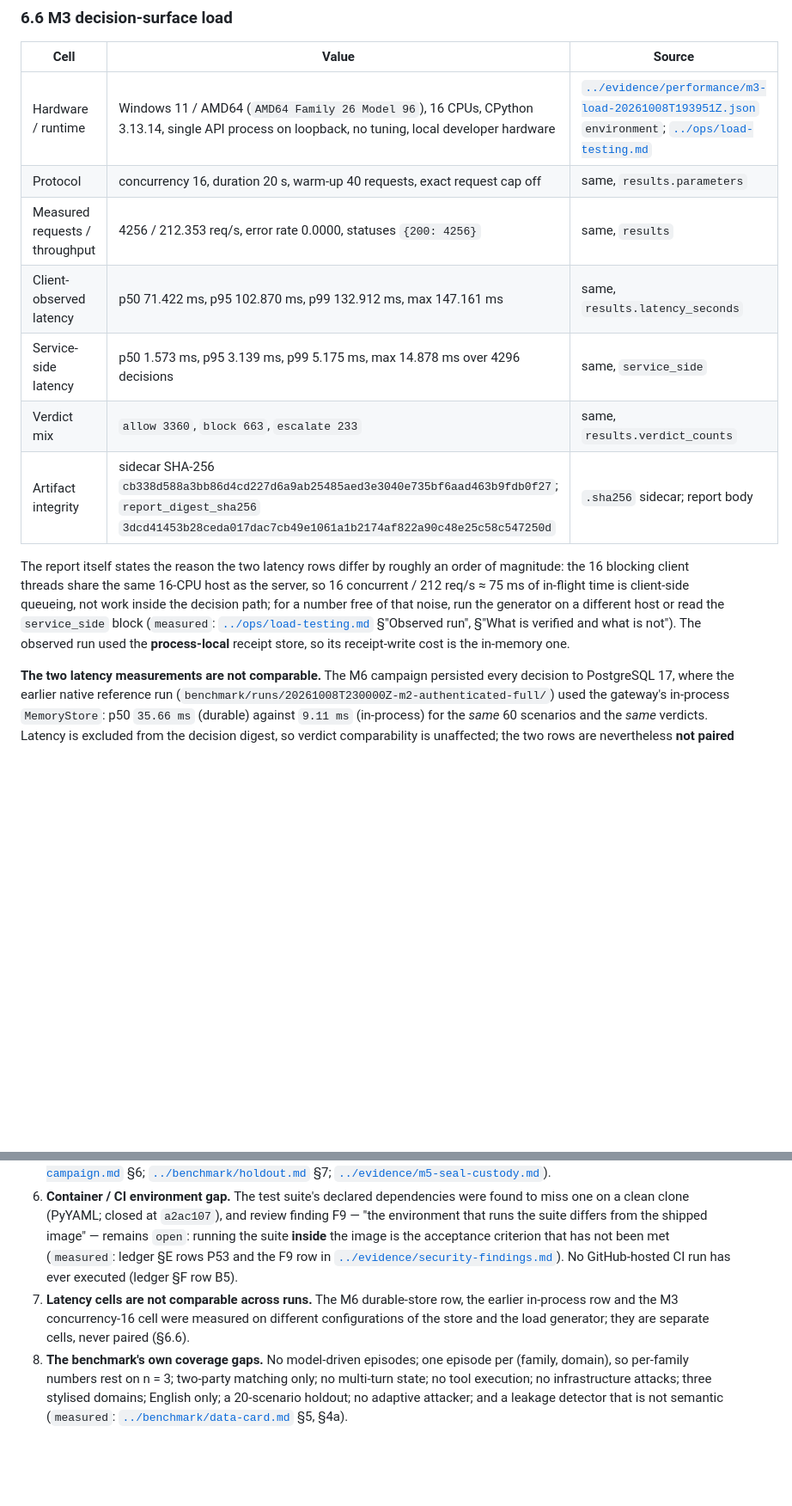
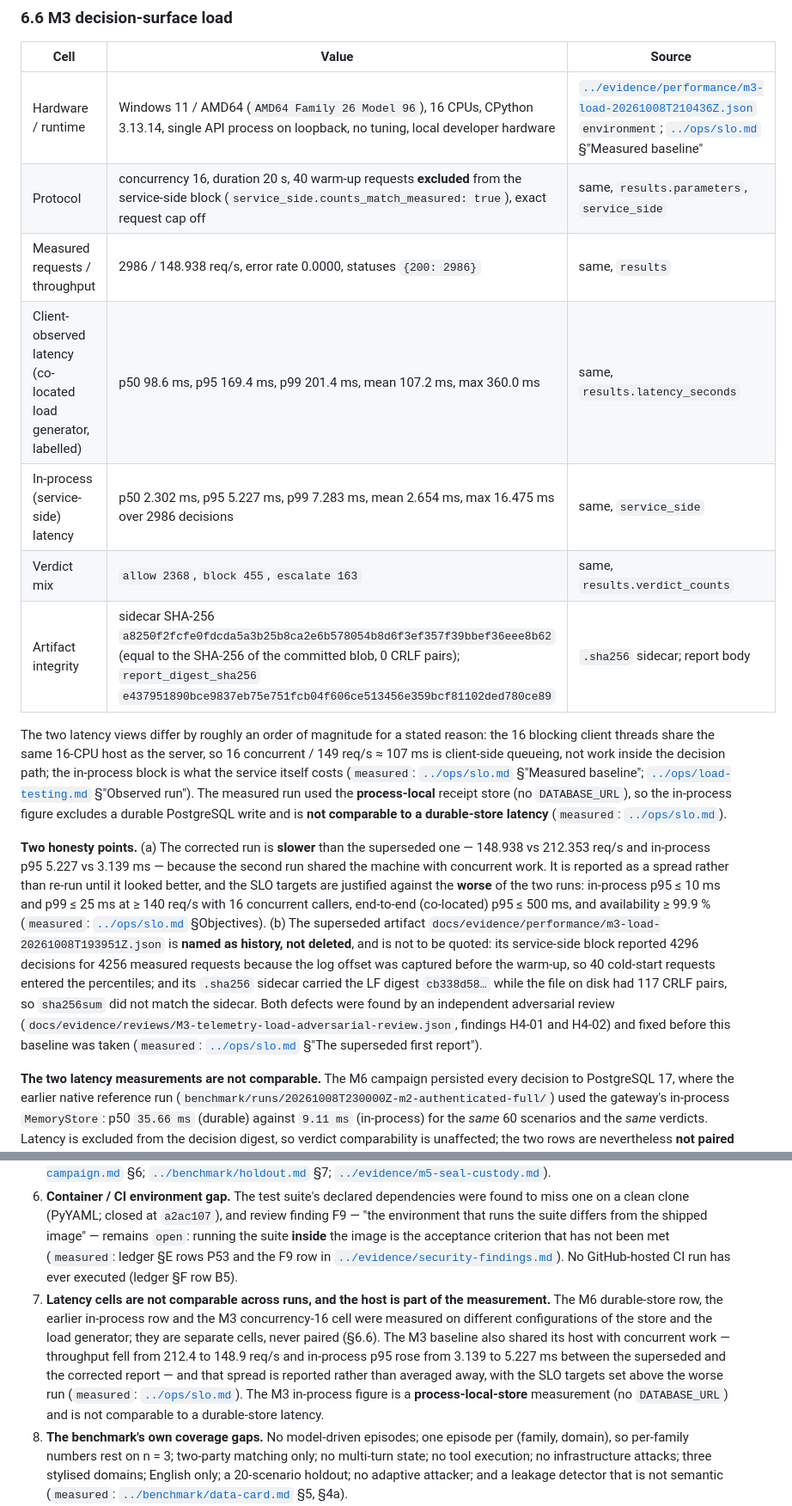
Before and after one commit to OussemaHarrabi/IndabaX26, a Markdown page: docs/research/report.md, 2 parts joined by grey strips. Shown at 86% size. Rendered like a GitHub page; blank space fills up the shorter version.

Commit message:
docs(research): replace the superseded M3 load figures with the corrected baseline and record the two harness defects

```diff
--- a/docs/research/report.md
+++ b/docs/research/report.md
@@ -264,15 +264,17 @@ Artifact digests (`measured`: [`../legacy/sentinel-challenge.md`](../legacy/sent
 
 | Cell | Value | Source |
 | --- | --- | --- |
-| Hardware / runtime | Windows 11 / AMD64 (`AMD64 Family 26 Model 96`), 16 CPUs, CPython 3.13.14, single API process on loopback, no tuning, local developer hardware | [`../evidence/performance/m3-load-20261008T193951Z.json`](../evidence/performance/m3-load-20261008T193951Z.json) `environment`; [`../ops/load-testing.md`](../ops/load-testing.md) |
-| Protocol | concurrency 16, duration 20 s, warm-up 40 requests, exact request cap off | same, `results.parameters` |
-| Measured requests / throughput | 4256 / 212.353 req/s, error rate 0.0000, statuses `{200: 4256}` | same, `results` |
-| Client-observed latency | p50 71.422 ms, p95 102.870 ms, p99 132.912 ms, max 147.161 ms | same, `results.latency_seconds` |
-| Service-side latency | p50 1.573 ms, p95 3.139 ms, p99 5.175 ms, max 14.878 ms over 4296 decisions | same, `service_side` |
-| Verdict mix | `allow 3360`, `block 663`, `escalate 233` | same, `results.verdict_counts` |
-| Artifact integrity | sidecar SHA-256 `cb338d588a3bb86d4cd227d6a9ab25485aed3e3040e735bf6aad463b9fdb0f27`; `report_digest_sha256` `3dcd41453b28ceda017dac7cb49e1061a1b2174af822a90c48e25c58c547250d` | `.sha256` sidecar; report body |
+| Hardware / runtime | Windows 11 / AMD64 (`AMD64 Family 26 Model 96`), 16 CPUs, CPython 3.13.14, single API process on loopback, no tuning, local developer hardware | [`../evidence/performance/m3-load-20261008T210436Z.json`](../evidence/performance/m3-load-20261008T210436Z.json) `environment`; [`../ops/slo.md`](../ops/slo.md) §"Measured baseline" |
+| Protocol | concurrency 16, duration 20 s, 40 warm-up requests **excluded** from the service-side block (`service_side.counts_match_measured: true`), exact request cap off | same, `results.parameters`, `service_side` |
+| Measured requests / throughput | 2986 / 148.938 req/s, error rate 0.0000, statuses `{200: 2986}` | same, `results` |
+| Client-observed latency (co-located load generator, labelled) | p50 98.6 ms, p95 169.4 ms, p99 201.4 ms, mean 107.2 ms, max 360.0 ms | same, `results.latency_seconds` |
+| In-process (service-side) latency | p50 2.302 ms, p95 5.227 ms, p99 7.283 ms, mean 2.654 ms, max 16.475 ms over 2986 decisions | same, `service_side` |
+| Verdict mix | `allow 2368`, `block 455`, `escalate 163` | same, `results.verdict_counts` |
+| Artifact integrity | sidecar SHA-256 `a8250f2fcfe0fdcda5a3b25b8ca2e6b578054b8d6f3ef357f39bbef36eee8b62` (equal to the SHA-256 of the committed blob, 0 CRLF pairs); `report_digest_sha256` `e437951890bce9837eb75e751fcb04f606ce513456e359bcf81102ded780ce89` | `.sha256` sidecar; report body |
 
-The report itself states the reason the two latency rows differ by roughly an order of magnitude: the 16 blocking client threads share the same 16-CPU host as the server, so 16 concurrent / 212 req/s ≈ 75 ms of in-flight time is client-side queueing, not work inside the decision path; for a number free of that noise, run the generator on a different host or read the `service_side` block (`measured`: [`../ops/load-testing.md`](../ops/load-testing.md) §"Observed run", §"What is verified and what is not"). The observed run used the **process-local** receipt store, so its receipt-write cost is the in-memory one.
+The two latency views differ by roughly an order of magnitude for a stated reason: the 16 blocking client threads share the same 16-CPU host as the server, so 16 concurrent / 149 req/s ≈ 107 ms is client-side queueing, not work inside the decision path; the in-process block is what the service itself costs (`measured`: [`../ops/slo.md`](../ops/slo.md) §"Measured baseline"; [`../ops/load-testing.md`](../ops/load-testing.md) §"Observed run"). The measured run used the **process-local** receipt store (no `DATABASE_URL`), so the in-process figure excludes a durable PostgreSQL write and is **not comparable to a durable-store latency** (`measured`: [`../ops/slo.md`](../ops/slo.md)).
+
+**Two honesty points.** (a) The corrected run is **slower** than the superseded one — 148.938 vs 212.353 req/s and in-process p95 5.227 vs 3.139 ms — because the second run shared the machine with concurrent work. It is reported as a spread rather than re-run until it looked better, and the SLO targets are justified against the **worse** of the two runs: in-process p95 ≤ 10 ms and p99 ≤ 25 ms at ≥ 140 req/s with 16 concurrent callers, end-to-end (co-located) p95 ≤ 500 ms, and availability ≥ 99.9 % (`measured`: [`../ops/slo.md`](../ops/slo.md) §Objectives). (b) The superseded artifact `docs/evidence/performance/m3-load-20261008T193951Z.json` is **named as history, not deleted**, and is not to be quoted: its service-side block reported 4296 decisions for 4256 measured requests because the log offset was captured before the warm-up, so 40 cold-start requests entered the percentiles; and its `.sha256` sidecar carried the LF digest `cb338d58…` while the file on disk had 117 CRLF pairs, so `sha256sum` did not match the sidecar. Both defects were found by an independent adversarial review (`docs/evidence/reviews/M3-telemetry-load-adversarial-review.json`, findings H4-01 and H4-02) and fixed before this baseline was taken (`measured`: [`../ops/slo.md`](../ops/slo.md) §"The superseded first report").
 
 **The two latency measurements are not comparable.** The M6 campaign persisted every decision to PostgreSQL 17, where the earlier native reference run (`benchmark/runs/20261008T230000Z-m2-authenticated-full/`) used the gateway's in-process `MemoryStore`: p50 `35.66 ms` (durable) against `9.11 ms` (in-process) for the *same* 60 scenarios and the *same* verdicts. Latency is excluded from the decision digest, so verdict comparability is unaffected; the two rows are nevertheless **not paired measurements** and must not be compared as such (`measured`: [`../evidence/m6-campaign.md`](../evidence/m6-campaign.md) §7; claim-language §2.8 forbids "comparing cells measured on different hardware as if paired"). The M3 load cell is a third, separate cell at concurrency 16 with the process-local store.
 
@@ -347,7 +349,7 @@ Of the nine legacy benign scenarios, four fail under **allow-all** as well, so o
 4. **The fixes' null result on this dataset.** H3-01 and H3-04 are not reachable from these 60 scenarios under this configuration, so this suite is uninformative about them; measuring them needs a scenario asserting a trust level above the ceiling or a principal holding `policy:context_override`, both outside the frozen dataset (§7.1; [`../evidence/m6-campaign.md`](../evidence/m6-campaign.md) §7).
 5. **The holdout is unopened.** No holdout result exists; C7 is `not opened`, and the seal (seal #2, ciphertext `c1a32fb8…`) is a procedural boundary with a recorded custody history, not a statistical guarantee (`measured`: [`../evidence/m6-campaign.md`](../evidence/m6-campaign.md) §6; [`../benchmark/holdout.md`](../benchmark/holdout.md) §7; [`../evidence/m5-seal-custody.md`](../evidence/m5-seal-custody.md)).
 6. **Container / CI environment gap.** The test suite's declared dependencies were found to miss one on a clean clone (PyYAML; closed at `a2ac107`), and review finding F9 — "the environment that runs the suite differs from the shipped image" — remains `open`: running the suite **inside** the image is the acceptance criterion that has not been met (`measured`: ledger §E rows P53 and the F9 row in [`../evidence/security-findings.md`](../evidence/security-findings.md)). No GitHub-hosted CI run has ever executed (ledger §F row B5).
-7. **Latency cells are not comparable across runs.** The M6 durable-store row, the earlier in-process row and the M3 concurrency-16 cell were measured on different configurations of the store and the load generator; they are separate cells, never paired (§6.6).
+7. **Latency cells are not comparable across runs, and the host is part of the measurement.** The M6 durable-store row, the earlier in-process row and the M3 concurrency-16 cell were measured on different configurations of the store and the load generator; they are separate cells, never paired (§6.6). The M3 baseline also shared its host with concurrent work — throughput fell from 212.4 to 148.9 req/s and in-process p95 rose from 3.139 to 5.227 ms between the superseded and the corrected report — and that spread is reported rather than averaged away, with the SLO targets set above the worse run (`measured`: [`../ops/slo.md`](../ops/slo.md)). The M3 in-process figure is a **process-local-store** measurement (no `DATABASE_URL`) and is not comparable to a durable-store latency.
 8. **The benchmark's own coverage gaps.** No model-driven episodes; one episode per (family, domain), so per-family numbers rest on n = 3; two-party matching only; no multi-turn state; no tool execution; no infrastructure attacks; three stylised domains; English only; a 20-scenario holdout; no adaptive attacker; and a leakage detector that is not semantic (`measured`: [`../benchmark/data-card.md`](../benchmark/data-card.md) §5, §4a).
 9. **Open research-audit findings.** The research/reproducibility audit left several rows `pending` in [`../evidence/ledger.md`](../evidence/ledger.md) §E — among them the native ASR intention-to-treat probe (I2-02/P31), the native false-block-rate denominator (I2-08/P37), the metric-coverage gap in the native scorer (I2-11/P40) and the scoring-digest exclusion of the configuration block (I2-14/P43). Where those touch a number used here, the number is quoted from the artifact and the caveat is named.
 10. **The rule vocabulary is benchmark-shaped.** The rules are generic rather than id-keyed, but the vocabulary is shaped by finance/payment and SOC/incident tool names; generalization to an unseen tool schema is unproven (`code reading`: [`../architecture/threat-model.md`](../architecture/threat-model.md) §7).
```
Also changed, not shown: other parts of docs/research/report.md (+3 -3 lines).
